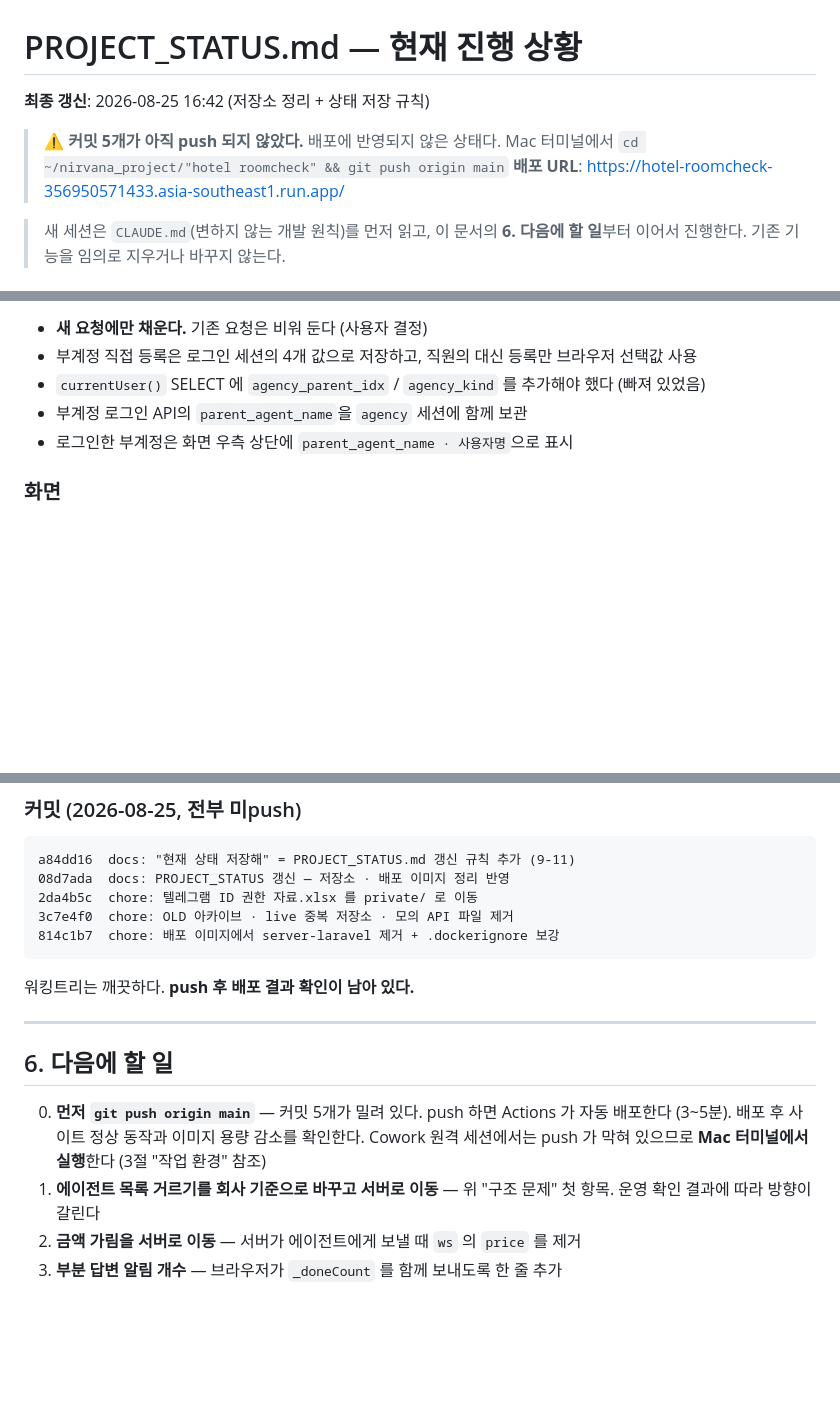
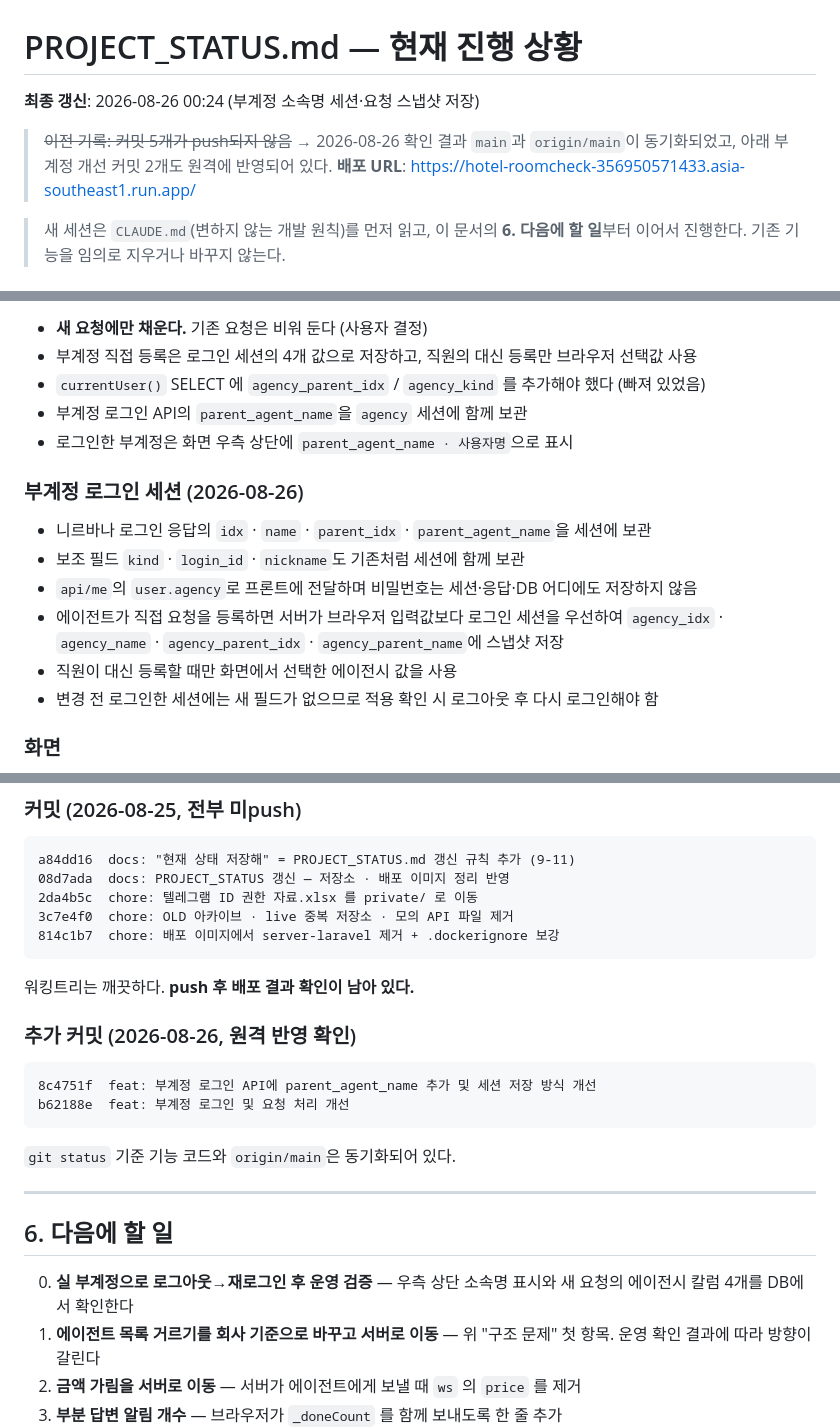
Before and after one commit to hihisys/hotel-roomcheck, a Markdown page: PROJECT_STATUS.md, 3 parts joined by grey strips. Drawn GitHub-style; blank space fills up the shorter version.

````diff
--- a/PROJECT_STATUS.md
+++ b/PROJECT_STATUS.md
@@ -1,9 +1,9 @@
 # PROJECT_STATUS.md — 현재 진행 상황
 
-**최종 갱신**: 2026-08-25 16:42 (저장소 정리 + 상태 저장 규칙)
+**최종 갱신**: 2026-08-26 00:24 (부계정 소속명 세션·요청 스냅샷 저장)
 
-> ⚠️ **커밋 5개가 아직 push 되지 않았다.** 배포에 반영되지 않은 상태다.
-> Mac 터미널에서 `cd ~/nirvana_project/"hotel roomcheck" && git push origin main`
+> ~~이전 기록: 커밋 5개가 push되지 않음~~ → 2026-08-26 확인 결과 `main`과
+> `origin/main`이 동기화되었고, 아래 부계정 개선 커밋 2개도 원격에 반영되어 있다.
 **배포 URL**: https://hotel-roomcheck-356950571433.asia-southeast1.run.app/
 
 > 새 세션은 `CLAUDE.md`(변하지 않는 개발 원칙)를 먼저 읽고, 이 문서의
@@ -53,6 +53,15 @@ agency_parent_name  VARCHAR(190) NULL  에이전시 이름      ← 저장 시
 - 부계정 로그인 API의 `parent_agent_name`을 `agency` 세션에 함께 보관
 - 로그인한 부계정은 화면 우측 상단에 `parent_agent_name · 사용자명`으로 표시
 
+### 부계정 로그인 세션 (2026-08-26)
+- 니르바나 로그인 응답의 `idx` · `name` · `parent_idx` · `parent_agent_name`을 세션에 보관
+- 보조 필드 `kind` · `login_id` · `nickname`도 기존처럼 세션에 함께 보관
+- `api/me`의 `user.agency`로 프론트에 전달하며 비밀번호는 세션·응답·DB 어디에도 저장하지 않음
+- 에이전트가 직접 요청을 등록하면 서버가 브라우저 입력값보다 로그인 세션을 우선하여
+  `agency_idx` · `agency_name` · `agency_parent_idx` · `agency_parent_name`에 스냅샷 저장
+- 직원이 대신 등록할 때만 화면에서 선택한 에이전시 값을 사용
+- 변경 전 로그인한 세션에는 새 필드가 없으므로 적용 확인 시 로그아웃 후 다시 로그인해야 함
+
 ### 화면
 - 모바일 분기점 400px → 440px. 아이폰 에어(402px)가 데스크톱 설정을 받던 문제
 - 좌우로 버려지는 폭 64px → 32px, 글씨 확대 (입력 15px / 라벨 11.5px)
@@ -204,14 +227,19 @@ a84dd16  docs: "현재 상태 저장해" = PROJECT_STATUS.md 갱신 규칙 추
 ```
 워킹트리는 깨끗하다. **push 후 배포 결과 확인이 남아 있다.**
 
+### 추가 커밋 (2026-08-26, 원격 반영 확인)
+```
+8c4751f  feat: 부계정 로그인 API에 parent_agent_name 추가 및 세션 저장 방식 개선
+b62188e  feat: 부계정 로그인 및 요청 처리 개선
+```
+`git status` 기준 기능 코드와 `origin/main`은 동기화되어 있다.
+
 ---
 
 ## 6. 다음에 할 일
 
-0. **먼저 `git push origin main`** — 커밋 5개가 밀려 있다. push 하면 Actions 가
-   자동 배포한다 (3~5분). 배포 후 사이트 정상 동작과 이미지 용량 감소를 확인한다.
-   Cowork 원격 세션에서는 push 가 막혀 있으므로 **Mac 터미널에서 실행**한다
-   (3절 "작업 환경" 참조)
+0. **실 부계정으로 로그아웃→재로그인 후 운영 검증** — 우측 상단 소속명 표시와
+   새 요청의 에이전시 칼럼 4개를 DB에서 확인한다
 1. **에이전트 목록 거르기를 회사 기준으로 바꾸고 서버로 이동** — 위 "구조 문제" 첫 항목.
    운영 확인 결과에 따라 방향이 갈린다
 2. **금액 가림을 서버로 이동** — 서버가 에이전트에게 보낼 때 `ws` 의 `price` 를 제거
````
Also changed, not shown: other parts of PROJECT_STATUS.md (+18 -3 lines).
